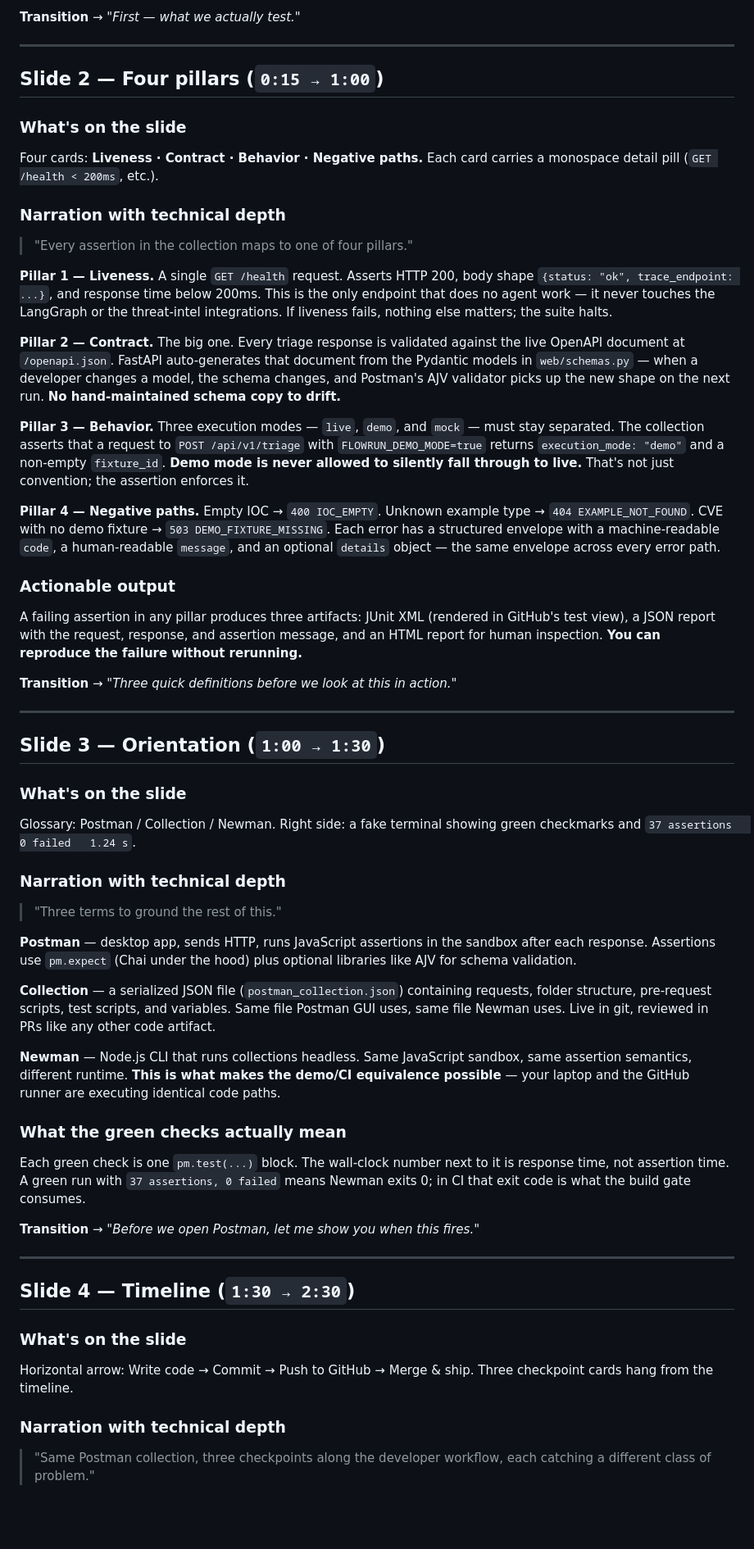
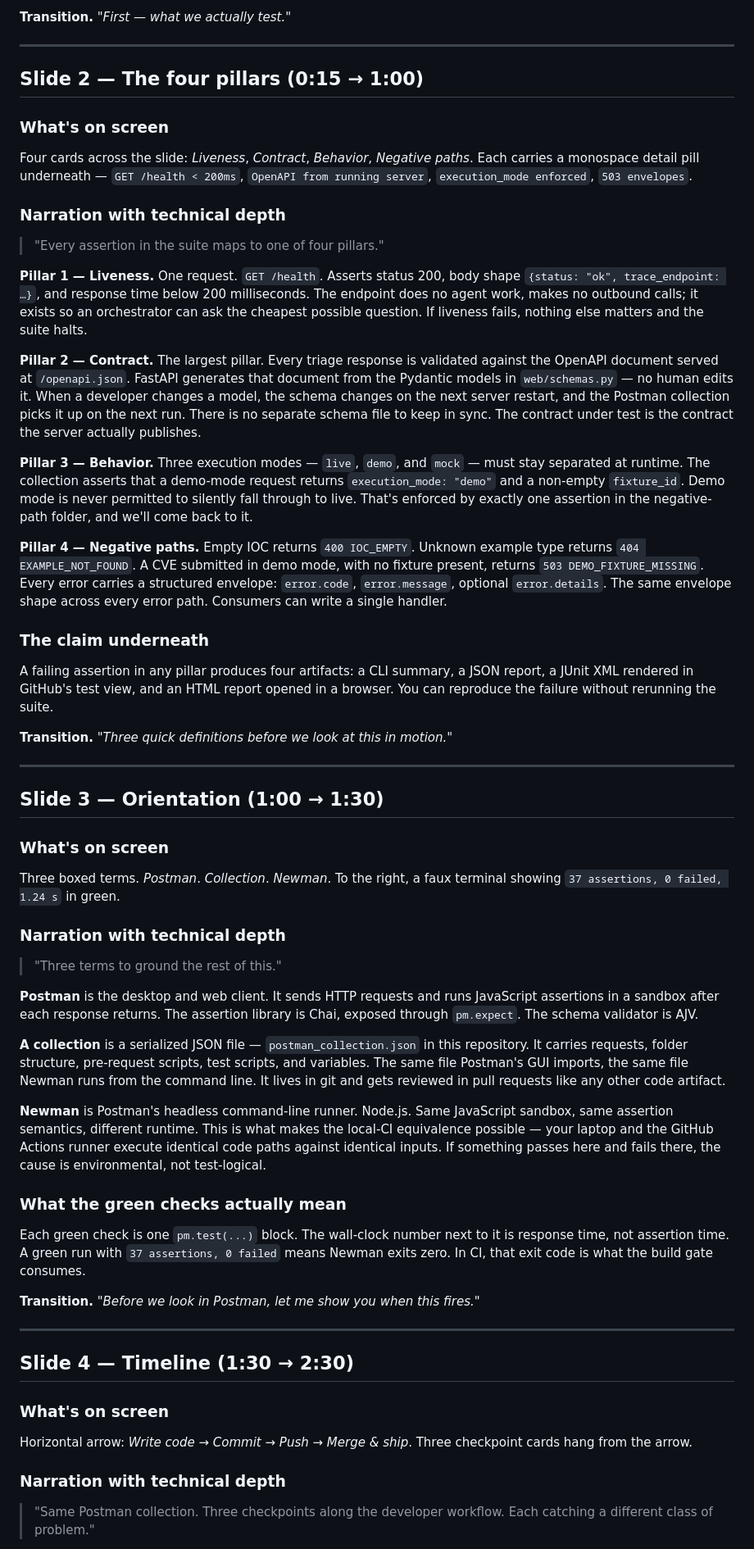
Before and after one commit to JeremiahJRRoss/Agent_IoC-Triage_Ross_Moda_26-Spring, a Markdown page: demo/POSTMAN_DEMO_SCRIPT.md, the part around one of its changes. Shown at 82% size. Drawn GitHub-style; blank space fills up the shorter version.

```diff
--- a/demo/POSTMAN_DEMO_SCRIPT.md
+++ b/demo/POSTMAN_DEMO_SCRIPT.md
@@ -90,101 +66,65 @@ folders**, **thirty-seven assertions**, and end-to-end wall time of roughly
 
-**Transition** → *"First — what we actually test."*
+**Transition.** *"First — what we actually test."*
 
 ---
 
-## Slide 2 — Four pillars (`0:15 → 1:00`)
+## Slide 2 — The four pillars (0:15 → 1:00)
 
-### What's on the slide
+### What's on screen
 
-Four cards: **Liveness · Contract · Behavior · Negative paths.** Each
-card carries a monospace detail pill (`GET /health < 200ms`, etc.).
+Four cards across the slide: *Liveness*, *Contract*, *Behavior*, *Negative paths*. Each carries a monospace detail pill underneath — `GET /health < 200ms`, `OpenAPI from running server`, `execution_mode enforced`, `503 envelopes`.
 
 ### Narration with technical depth
 
-> "Every assertion in the collection maps to one of four pillars."
+> "Every assertion in the suite maps to one of four pillars."
 
-**Pillar 1 — Liveness.** A single `GET /health` request. Asserts HTTP 200,
-body shape `{status: "ok", trace_endpoint: ...}`, and response time below
-200ms. This is the only endpoint that does no agent work — it never touches
-the LangGraph or the threat-intel integrations. If liveness fails, nothing
-else matters; the suite halts.
+**Pillar 1 — Liveness.** One request. `GET /health`. Asserts status 200, body shape `{status: "ok", trace_endpoint: …}`, and response time below 200 milliseconds. The endpoint does no agent work, makes no outbound calls; it exists so an orchestrator can ask the cheapest possible question. If liveness fails, nothing else matters and the suite halts.
 
-**Pillar 2 — Contract.** The big one. Every triage response is validated
-against the live OpenAPI document at `/openapi.json`. FastAPI auto-generates
-that document from the Pydantic models in `web/schemas.py` — when a
-developer changes a model, the schema changes, and Postman's AJV validator
-picks up the new shape on the next run. **No hand-maintained schema copy
-to drift.**
+**Pillar 2 — Contract.** The largest pillar. Every triage response is validated against the OpenAPI document served at `/openapi.json`. FastAPI generates that document from the Pydantic models in `web/schemas.py` — no human edits it. When a developer changes a model, the schema changes on the next server restart, and the Postman collection picks it up on the next run. There is no separate schema file to keep in sync. The contract under test is the contract the server actually publishes.
 
-**Pillar 3 — Behavior.** Three execution modes — `live`, `demo`, and
-`mock` — must stay separated. The collection asserts that a request to
-`POST /api/v1/triage` with `FLOWRUN_DEMO_MODE=true` returns
-`execution_mode: "demo"` and a non-empty `fixture_id`. **Demo mode is never
-allowed to silently fall through to live.** That's not just convention;
-the assertion enforces it.
+**Pillar 3 — Behavior.** Three execution modes — `live`, `demo`, and `mock` — must stay separated at runtime. The collection asserts that a demo-mode request returns `execution_mode: "demo"` and a non-empty `fixture_id`. Demo mode is never permitted to silently fall through to live. That's enforced by exactly one assertion in the negative-path folder, and we'll come back to it.
 
-**Pillar 4 — Negative paths.** Empty IOC → `400 IOC_EMPTY`. Unknown
-example type → `404 EXAMPLE_NOT_FOUND`. CVE with no demo fixture →
-`503 DEMO_FIXTURE_MISSING`. Each error has a structured envelope with a
-machine-readable `code`, a human-readable `message`, and an optional
-`details` object — the same envelope across every error path.
+**Pillar 4 — Negative paths.** Empty IOC returns `400 IOC_EMPTY`. Unknown example type returns `404 EXAMPLE_NOT_FOUND`. A CVE submitted in demo mode, with no fixture present, returns `503 DEMO_FIXTURE_MISSING`. Every error carries a structured envelope: `error.code`, `error.message`, optional `error.details`. The same envelope shape across every error path. Consumers can write a single handler.
 
-### Actionable output
+### The claim underneath
 
-A failing assertion in any pillar produces three artifacts: JUnit XML
-(rendered in GitHub's test view), a JSON report with the request, response,
-and assertion message, and an HTML report for human inspection. **You can
-reproduce the failure without rerunning.**
+A failing assertion in any pillar produces four artifacts: a CLI summary, a JSON report, a JUnit XML rendered in GitHub's test view, and an HTML report opened in a browser. You can reproduce the failure without rerunning the suite.
 
-**Transition** → *"Three quick definitions before we look at this in action."*
+**Transition.** *"Three quick definitions before we look at this in motion."*
 
 ---
 
-## Slide 3 — Orientation (`1:00 → 1:30`)
+## Slide 3 — Orientation (1:00 → 1:30)
 
-### What's on the slide
+### What's on screen
 
-Glossary: Postman / Collection / Newman. Right side: a fake terminal showing
-green checkmarks and `37 assertions   0 failed   1.24 s`.
+Three boxed terms. *Postman*. *Collection*. *Newman*. To the right, a faux terminal showing `37 assertions, 0 failed, 1.24 s` in green.
 
 ### Narration with technical depth
 
 > "Three terms to ground the rest of this."
 
-**Postman** — desktop app, sends HTTP, runs JavaScript assertions in the
-sandbox after each response. Assertions use `pm.expect` (Chai under the
-hood) plus optional libraries like AJV for schema validation.
+**Postman** is the desktop and web client. It sends HTTP requests and runs JavaScript assertions in a sandbox after each response returns. The assertion library is Chai, exposed through `pm.expect`. The schema validator is AJV.
 
-**Collection** — a serialized JSON file (`postman_collection.json`)
-containing requests, folder structure, pre-request scripts, test scripts,
-and variables. Same file Postman GUI uses, same file Newman uses. Live in
-git, reviewed in PRs like any other code artifact.
+**A collection** is a serialized JSON file — `postman_collection.json` in this repository. It carries requests, folder structure, pre-request scripts, test scripts, and variables. The same file Postman's GUI imports, the same file Newman runs from the command line. It lives in git and gets reviewed in pull requests like any other code artifact.
 
-**Newman** — Node.js CLI that runs collections headless. Same JavaScript
-sandbox, same assertion semantics, different runtime. **This is what makes
-the demo/CI equivalence possible** — your laptop and the GitHub runner are
-executing identical code paths.
+**Newman** is Postman's headless command-line runner. Node.js. Same JavaScript sandbox, same assertion semantics, different runtime. This is what makes the local-CI equivalence possible — your laptop and the GitHub Actions runner execute identical code paths against identical inputs. If something passes here and fails there, the cause is environmental, not test-logical.
 
 ### What the green checks actually mean
 
-Each green check is one `pm.test(...)` block. The wall-clock number next to
-it is response time, not assertion time. A green run with `37 assertions, 0
-failed` means Newman exits 0; in CI that exit code is what the build gate
-consumes.
+Each green check is one `pm.test(...)` block. The wall-clock number next to it is response time, not assertion time. A green run with `37 assertions, 0 failed` means Newman exits zero. In CI, that exit code is what the build gate consumes.
 
-**Transition** → *"Before we open Postman, let me show you when this fires."*
+**Transition.** *"Before we look in Postman, let me show you when this fires."*
 
 ---
 
-## Slide 4 — Timeline (`1:30 → 2:30`)
+## Slide 4 — Timeline (1:30 → 2:30)
 
-### What's on the slide
+### What's on screen
 
-Horizontal arrow: Write code → Commit → Push to GitHub → Merge & ship.
-Three checkpoint cards hang from the timeline.
+Horizontal arrow: *Write code → Commit → Push → Merge & ship*. Three checkpoint cards hang from the arrow.
 
 ### Narration with technical depth
 
-> "Same Postman collection, three checkpoints along the developer workflow,
-> each catching a different class of problem."
+> "Same Postman collection. Three checkpoints along the developer workflow. Each catching a different class of problem."
 
```
Also changed, not shown: other parts of demo/POSTMAN_DEMO_SCRIPT.md (+133 -239 lines).
